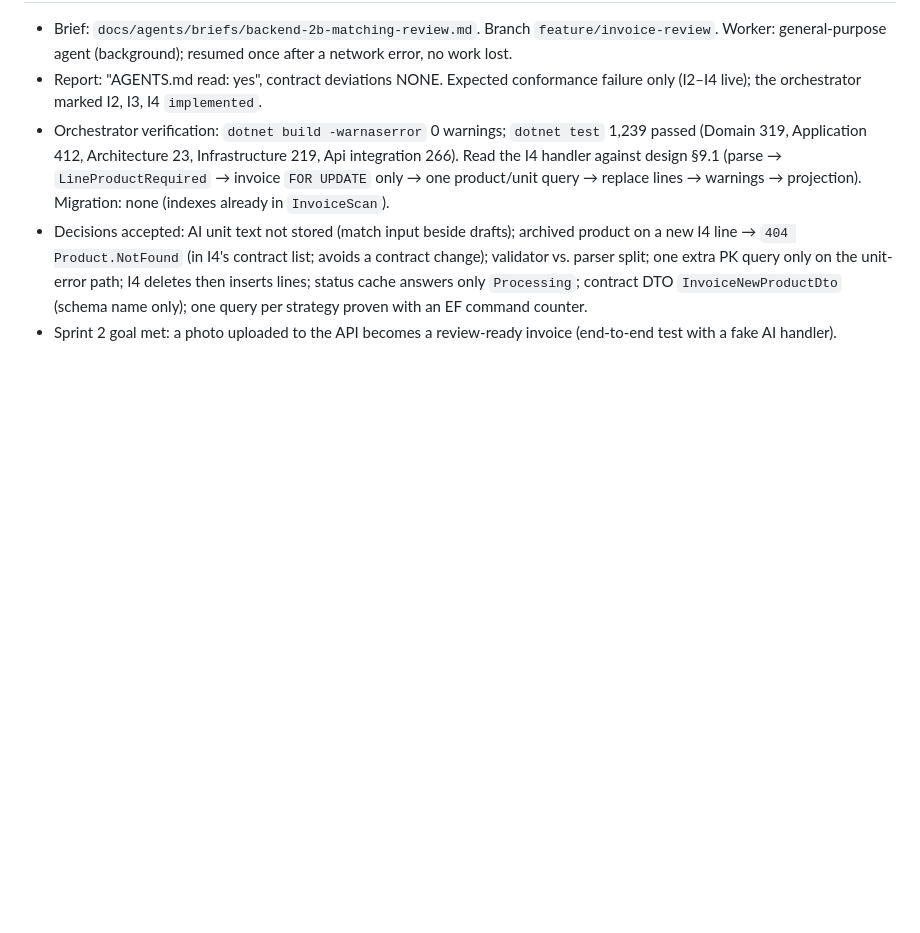
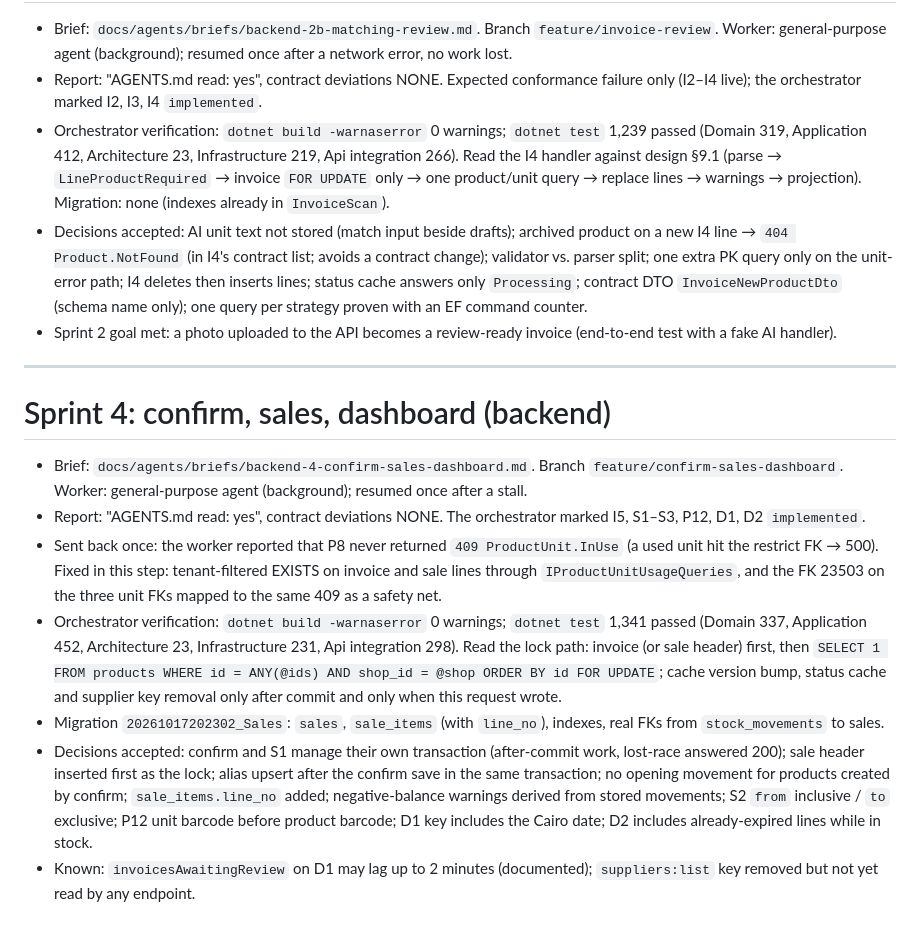
Before and after one commit to Medo6143/STPOCKLY_BACKEND, a Markdown page: docs/sprints/sprint-1-log.md, the part around the change. GitHub-like rendering; blank space fills up the shorter version.

Commit message:
docs: log backend Sprint 4
Co-Authored-By: Claude Opus 5.5 <noreply@anthropic.com>

```diff
--- a/docs/sprints/sprint-1-log.md
+++ b/docs/sprints/sprint-1-log.md
@@ -266,3 +266,15 @@ Totals on `main` after 1.6: Domain 260, Application 232, Architecture 23, Infras
 - Orchestrator verification: `dotnet build -warnaserror` 0 warnings; `dotnet test` 1,239 passed (Domain 319, Application 412, Architecture 23, Infrastructure 219, Api integration 266). Read the I4 handler against design §9.1 (parse → `LineProductRequired` → invoice `FOR UPDATE` only → one product/unit query → replace lines → warnings → projection). Migration: none (indexes already in `InvoiceScan`).
 - Decisions accepted: AI unit text not stored (match input beside drafts); archived product on a new I4 line → `404 Product.NotFound` (in I4's contract list; avoids a contract change); validator vs. parser split; one extra PK query only on the unit-error path; I4 deletes then inserts lines; status cache answers only `Processing`; contract DTO `InvoiceNewProductDto` (schema name only); one query per strategy proven with an EF command counter.
 - Sprint 2 goal met: a photo uploaded to the API becomes a review-ready invoice (end-to-end test with a fake AI handler).
+
+---
+
+# Sprint 4: confirm, sales, dashboard (backend)
+
+- Brief: `docs/agents/briefs/backend-4-confirm-sales-dashboard.md`. Branch `feature/confirm-sales-dashboard`. Worker: general-purpose agent (background); resumed once after a stall.
+- Report: "AGENTS.md read: yes", contract deviations NONE. The orchestrator marked I5, S1–S3, P12, D1, D2 `implemented`.
+- Sent back once: the worker reported that P8 never returned `409 ProductUnit.InUse` (a used unit hit the restrict FK → 500). Fixed in this step: tenant-filtered EXISTS on invoice and sale lines through `IProductUnitUsageQueries`, and the FK 23503 on the three unit FKs mapped to the same 409 as a safety net.
+- Orchestrator verification: `dotnet build -warnaserror` 0 warnings; `dotnet test` 1,341 passed (Domain 337, Application 452, Architecture 23, Infrastructure 231, Api integration 298). Read the lock path: invoice (or sale header) first, then `SELECT 1 FROM products WHERE id = ANY(@ids) AND shop_id = @shop ORDER BY id FOR UPDATE`; cache version bump, status cache and supplier key removal only after commit and only when this request wrote.
+- Migration `20261017202302_Sales`: `sales`, `sale_items` (with `line_no`), indexes, real FKs from `stock_movements` to sales.
+- Decisions accepted: confirm and S1 manage their own transaction (after-commit work, lost-race answered 200); sale header inserted first as the lock; alias upsert after the confirm save in the same transaction; no opening movement for products created by confirm; `sale_items.line_no` added; negative-balance warnings derived from stored movements; S2 `from` inclusive / `to` exclusive; P12 unit barcode before product barcode; D1 key includes the Cairo date; D2 includes already-expired lines while in stock.
+- Known: `invoicesAwaitingReview` on D1 may lag up to 2 minutes (documented); `suppliers:list` key removed but not yet read by any endpoint.
```
